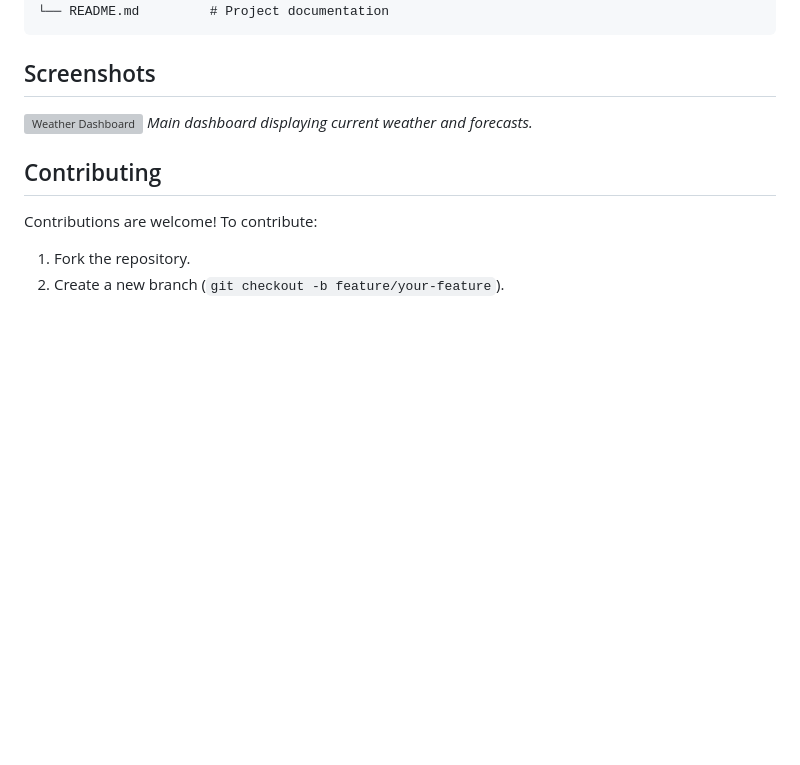
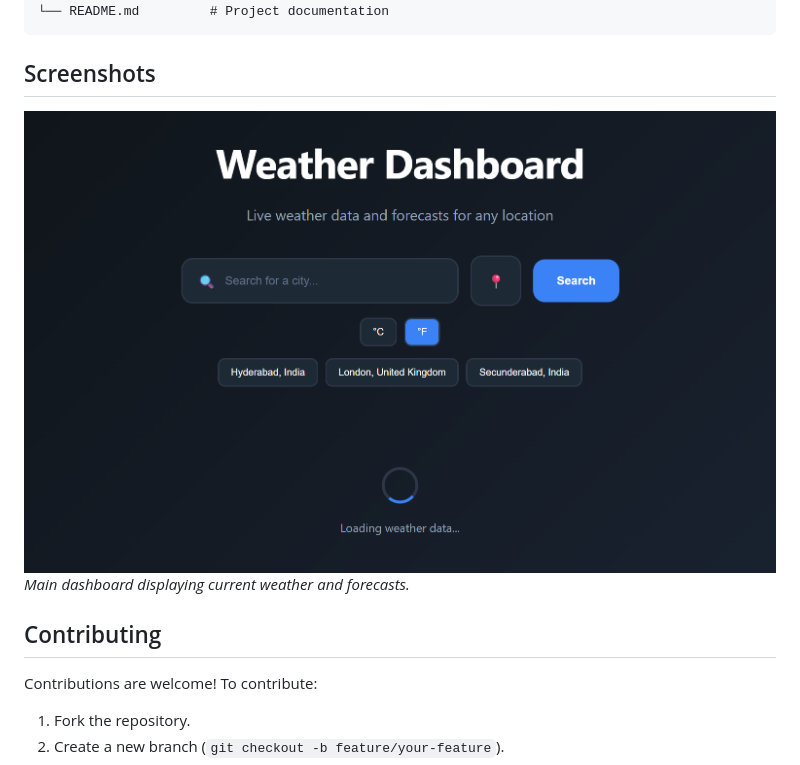
Before and after one commit to Samhith06/Weather-Dashboard, a Markdown page: README.md, the part around the change. Drawn GitHub-style; blank space fills up the shorter version; grey boxes are pictures that could not be loaded.

```diff
--- a/README.md
+++ b/README.md
@@ -64,7 +64,7 @@ weather-dashboard/
 
 ## Screenshots
 
-![Weather Dashboard](images/image.png)
+![Weather Dashboard](images/Image1.png)
 *Main dashboard displaying current weather and forecasts.*
 
 ## Contributing
```
